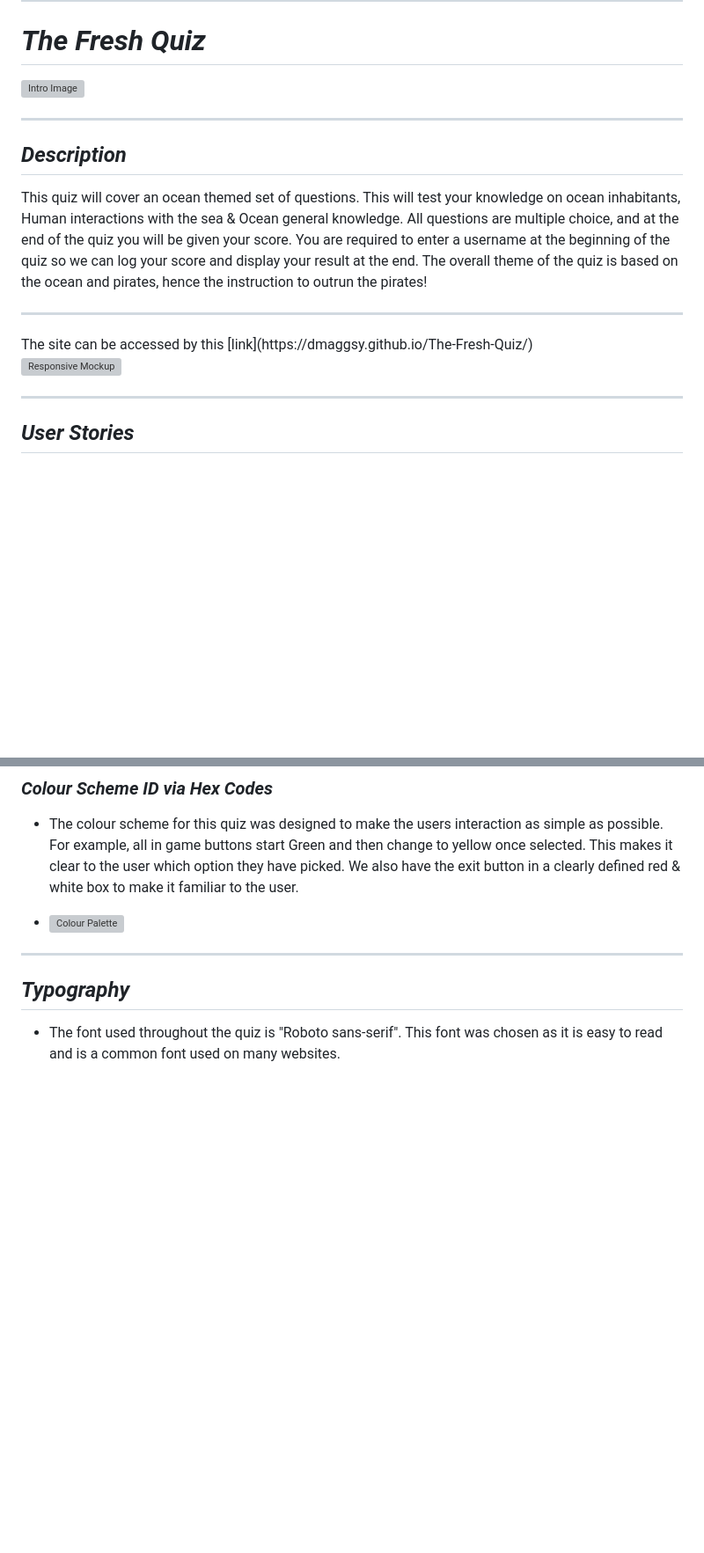
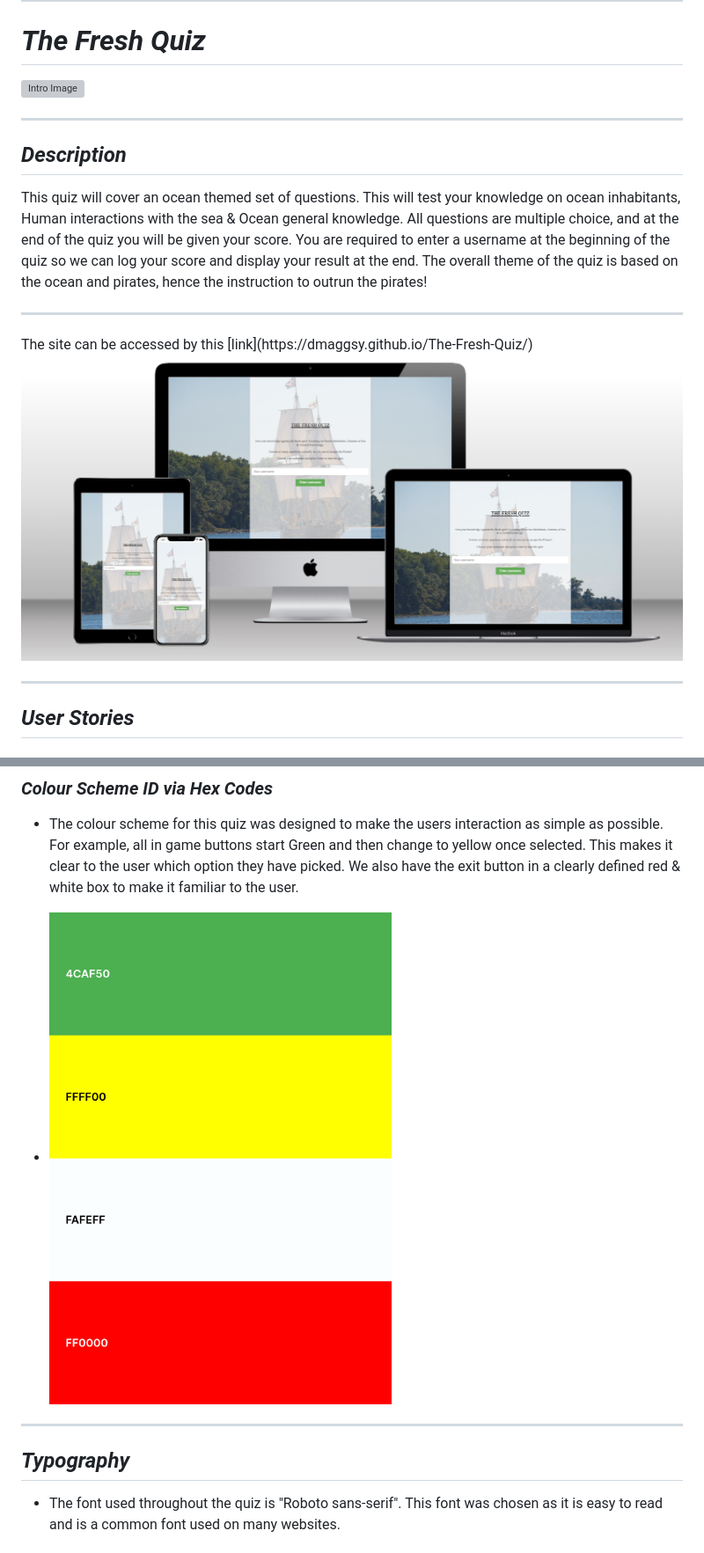
Before and after one commit to DMaggsy/DDB-Quiz, a Markdown page: README.md, 2 parts joined by grey strips. Shown: that part at 88% size. Drawn GitHub-style; blank space fills up the shorter version; grey boxes are pictures that could not be loaded.

```diff
--- a/README.md
+++ b/README.md
@@ -13,7 +13,7 @@ This quiz will cover an ocean themed set of questions. This will test your knowl
 <hr>
 The site can be accessed by this [link](https://dmaggsy.github.io/The-Fresh-Quiz/)
 
-![Responsive Mockup](assets/images/responsive-mockup.png)
+![Responsive Mockup](documentation/responsive-mockup.png)
 
 <hr>
 
@@ -139,7 +139,7 @@ The site can be accessed by this [link](https://dmaggsy.github.io/The-Fresh-Quiz
 - The colour scheme for this quiz was designed to make the users interaction as simple as possible. For example, all in game buttons start Green and then change to yellow once selected. This makes it clear to the user which option they have picked. We also have the exit button in a clearly defined red & white box to make it familiar to the user.
 
 
- - ![Colour Palette](assets/images/quizcolors.png)
+ - ![Colour Palette](documentation/quizcolors.png)
 
  <hr>
 
```
Also changed, not shown: other parts of README.md (+9 -9 lines).
